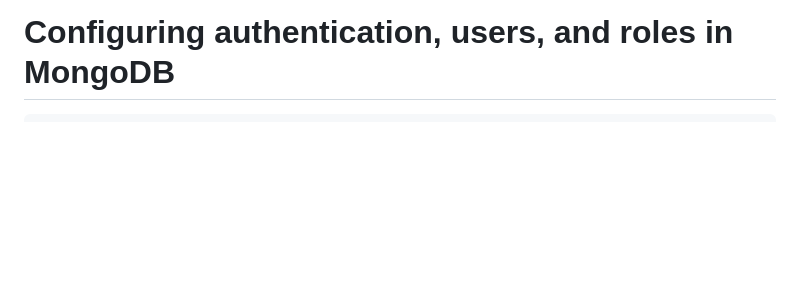
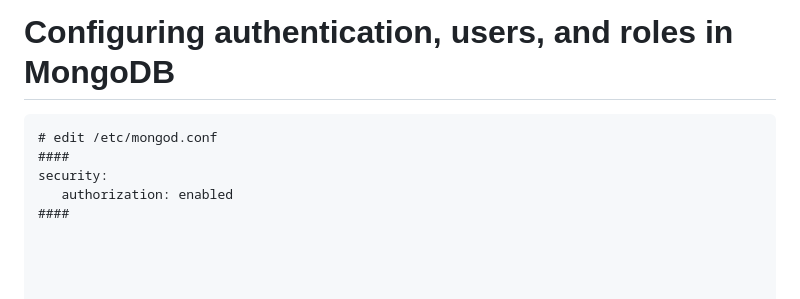
Before and after one commit to ImanJowkar/kubernetes, a Markdown page: mongodb/README.md, the part around the change. GitHub-like rendering; blank space fills up the shorter version.

````diff
--- a/mongodb/README.md
+++ b/mongodb/README.md
@@ -135,6 +135,15 @@ use admin
 # Configuring authentication, users, and roles in MongoDB
 
 ```
+# edit /etc/mongod.conf
+####
+security:
+   authorization: enabled
+####
+
+
+
+
 use admin
 show collections
 show users
````
